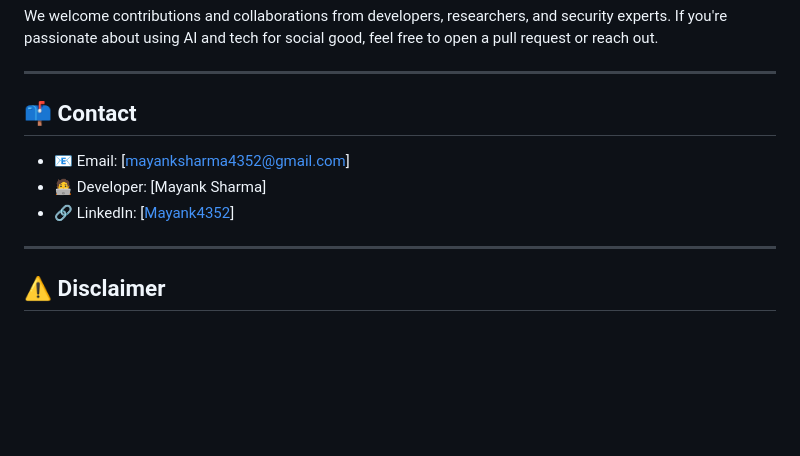
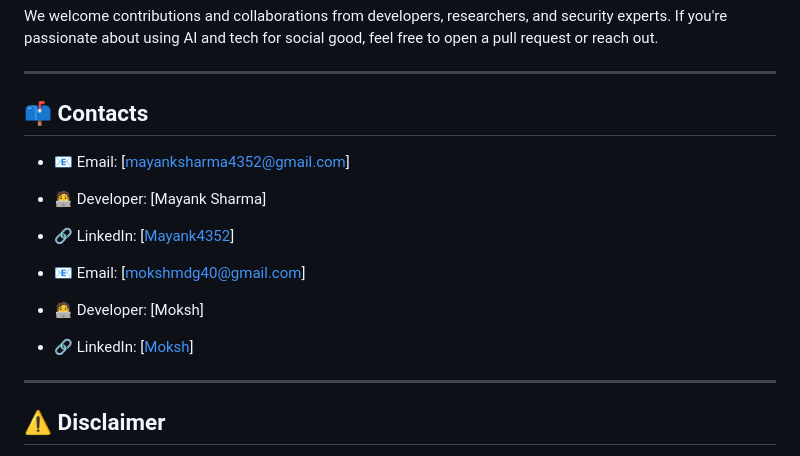
Before and after one commit to Moksh-2502/W-Secure, a Markdown page: README.md, the part around the change. Rendered like a GitHub page; blank space fills up the shorter version.

```diff
--- a/README.md
+++ b/README.md
@@ -71,12 +71,15 @@ We welcome contributions and collaborations from developers, researchers, and se
 
 ---
 
-## 📫 Contact
+## 📫 Contacts
 
 - 📧 Email: [mayanksharma4352@gmail.com]
 - 🧑‍💻 Developer: [Mayank Sharma]
 - 🔗 LinkedIn: [[Mayank4352](https://www.linkedin.com/in/mayank4352/)]
 
+- 📧 Email: [mokshmdg40@gmail.com]
+- 🧑‍💻 Developer: [Moksh]
+- 🔗 LinkedIn: [[Moksh](linkedin.com/in/moksh-mehndiratta-a70989297/)]
 ---
 
 ## ⚠️ Disclaimer
```
